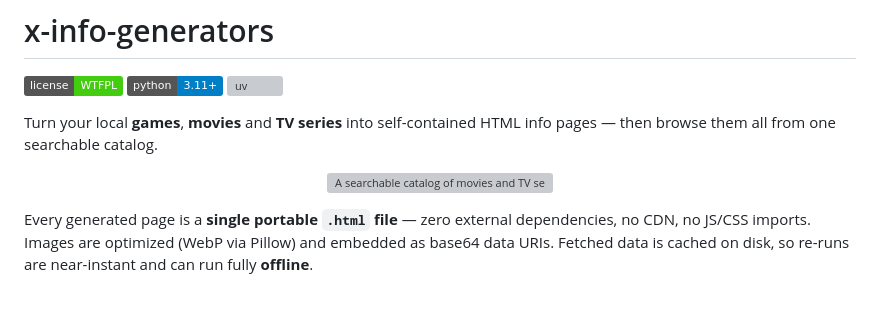
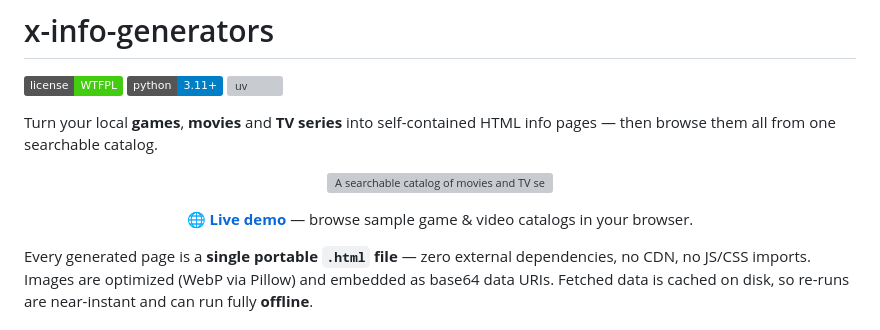
Before and after one commit to janroudaut/x-info-generators, a Markdown page: README.md, the part around the change. Rendered like a GitHub page; badges without logos; blank space fills up the shorter version; grey boxes are pictures that could not be loaded.

Commit message:
README: add live demo link
Co-Authored-By: Claude Opus 4.8 <noreply@anthropic.com>

```diff
--- a/README.md
+++ b/README.md
@@ -8,6 +8,10 @@ Turn your local **games**, **movies** and **TV series** into self-contained HTML
 
 <p align="center">
   <img src="assets/screenshots/catalog-videos.png" width="900" alt="A searchable catalog of movies and TV series">
+</p>
+
+<p align="center">
+  <b>🌐 <a href="https://janroudaut.github.io/x-info-generators/">Live demo</a></b> — browse sample game &amp; video catalogs in your browser.
 </p>
 
 Every generated page is a **single portable `.html` file** — zero external dependencies, no CDN, no JS/CSS imports. Images are optimized (WebP via Pillow) and embedded as base64 data URIs. Fetched data is cached on disk, so re-runs are near-instant and can run fully **offline**.
```
